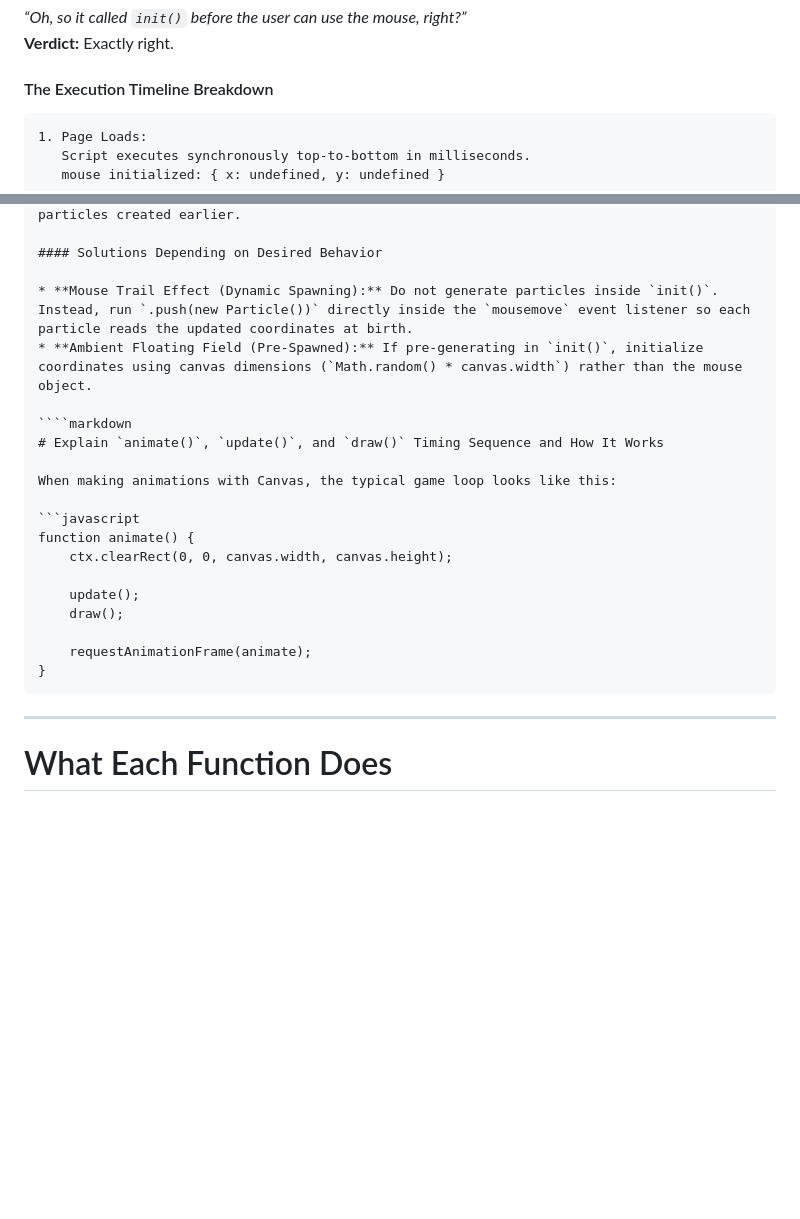
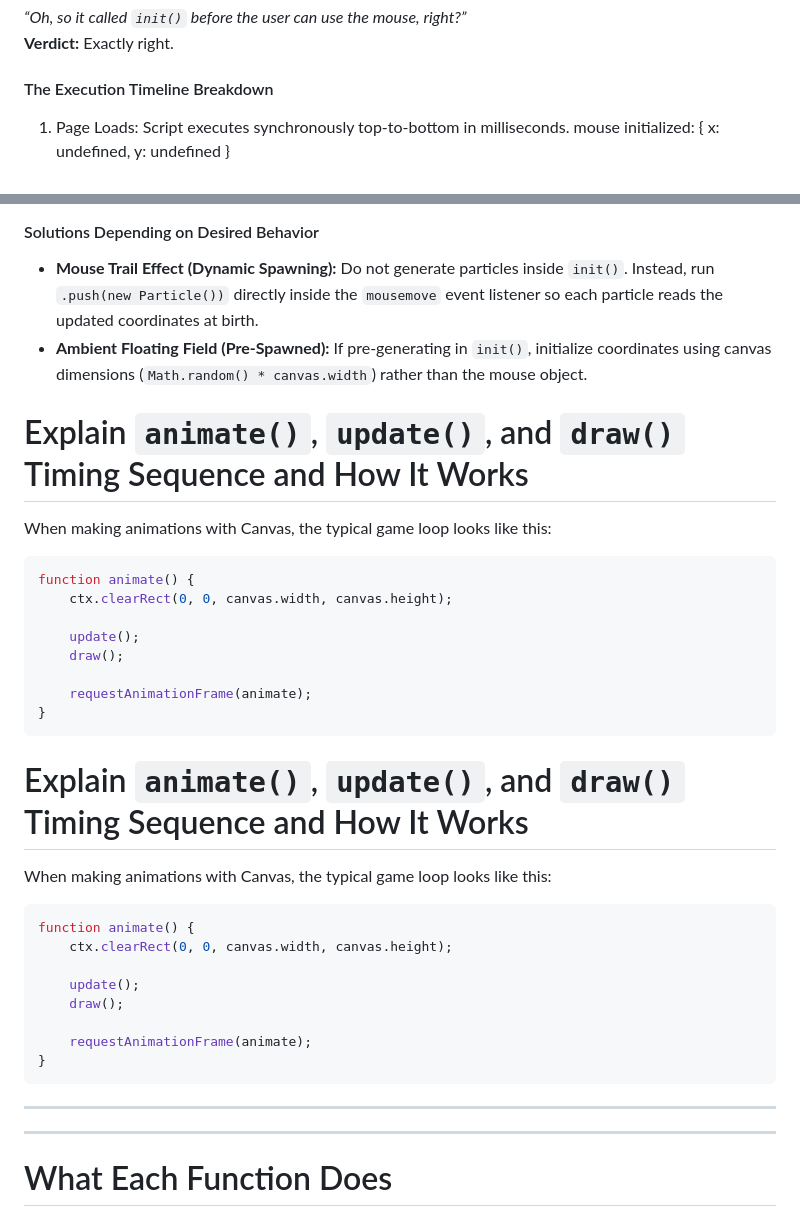
Before and after one commit to MisoMilu/WebAudioProject, a Markdown page: Project/README.md, 2 parts joined by grey strips. Drawn GitHub-style; blank space fills up the shorter version.

`````diff
--- a/Project/README.md
+++ b/Project/README.md
@@ -666,7 +666,6 @@ Particle counts change continuously at runtime:
 
 #### The Execution Timeline Breakdown
 
-```text
 1. Page Loads:
    Script executes synchronously top-to-bottom in milliseconds.
    mouse initialized: { x: undefined, y: undefined }
@@ -692,7 +691,21 @@ Particle counts change continuously at runtime:
 * **Mouse Trail Effect (Dynamic Spawning):** Do not generate particles inside `init()`. Instead, run `.push(new Particle())` directly inside the `mousemove` event listener so each particle reads the updated coordinates at birth.
 * **Ambient Floating Field (Pre-Spawned):** If pre-generating in `init()`, initialize coordinates using canvas dimensions (`Math.random() * canvas.width`) rather than the mouse object.
 
-````markdown
+
+# Explain `animate()`, `update()`, and `draw()` Timing Sequence and How It Works
+
+When making animations with Canvas, the typical game loop looks like this:
+
+```javascript
+function animate() {
+    ctx.clearRect(0, 0, canvas.width, canvas.height);
+
+    update();
+    draw();
+
+    requestAnimationFrame(animate);
+}
+```
 # Explain `animate()`, `update()`, and `draw()` Timing Sequence and How It Works
 
 When making animations with Canvas, the typical game loop looks like this:
@@ -708,6 +721,7 @@ function animate() {
 }
 ```
 
+---
 ---
 
 # What Each Function Does
`````
